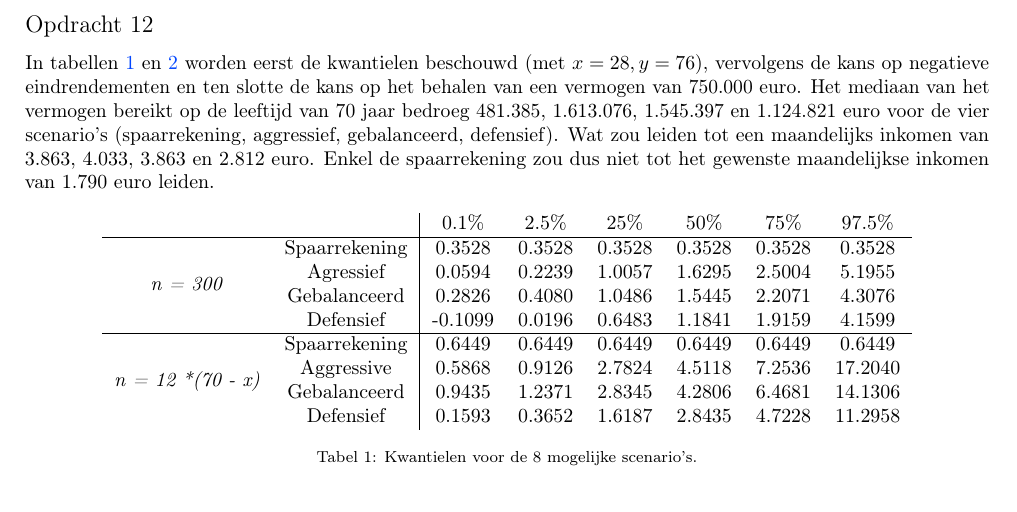
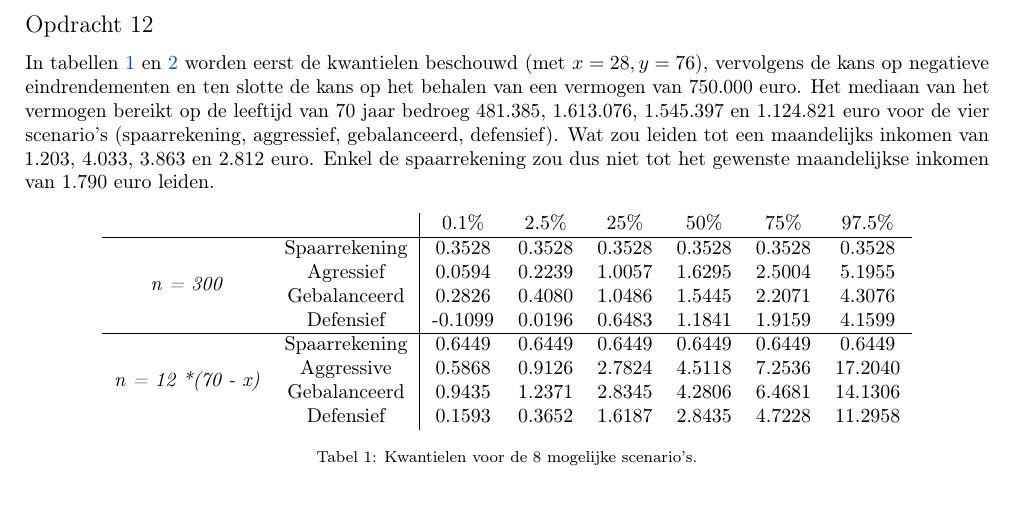
Before and after one commit to BrunoVDK/modellering-en-simulatie, a LaTeX CV (practicum_2/report/report.tex, which reads practicum_2/report/simulatie.tex): part of page 8 of 8, cut so that both start at the same text. The pictures show the PDF file practicum_2/report/report.pdf that the author committed with the source.

Commit message:
Fixed Savings Capital

```diff
--- a/practicum_2/report/simulatie.tex
+++ b/practicum_2/report/simulatie.tex
@@ -246,7 +246,7 @@ De histogrammen staan gezamenlijk afgebeeld in figuur \ref{fig:op11} (zie volgen
 
 \fakesubsection{Opdracht 12}
 
-In tabellen \ref{tab:op12a} en \ref{tab:op12b} worden eerst de kwantielen beschouwd (met $x=28, y=76$), vervolgens de kans op negatieve eindrendementen en ten slotte de kans op het behalen van een vermogen van 750.000 euro. Het mediaan van het vermogen bereikt op de leeftijd van 70 jaar bedroeg 481.385, 1.613.076, 1.545.397 en 1.124.821 euro voor de vier scenario's (spaarrekening, aggressief, gebalanceerd, defensief). Wat zou leiden tot een maandelijks inkomen van 3.863, 4.033, 3.863 en 2.812 euro. Enkel de spaarrekening zou dus niet tot het gewenste maandelijkse inkomen van 1.790 euro leiden.
+In tabellen \ref{tab:op12a} en \ref{tab:op12b} worden eerst de kwantielen beschouwd (met $x=28, y=76$), vervolgens de kans op negatieve eindrendementen en ten slotte de kans op het behalen van een vermogen van 750.000 euro. Het mediaan van het vermogen bereikt op de leeftijd van 70 jaar bedroeg 481.385, 1.613.076, 1.545.397 en 1.124.821 euro voor de vier scenario's (spaarrekening, aggressief, gebalanceerd, defensief). Wat zou leiden tot een maandelijks inkomen van 1.203, 4.033, 3.863 en 2.812 euro. Enkel de spaarrekening zou dus niet tot het gewenste maandelijkse inkomen van 1.790 euro leiden.
 
 \begin{table}[h]
 \centering
```
Also changed, not shown: practicum_2/report/report.pdf.
